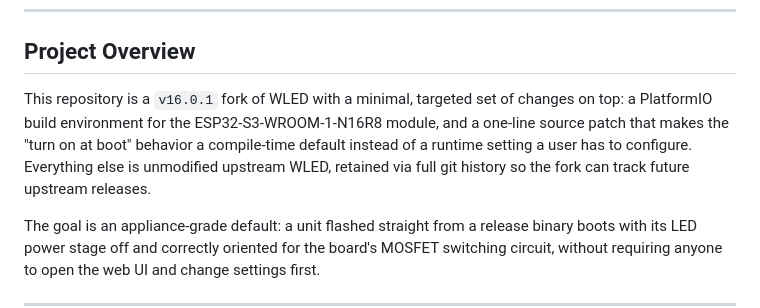
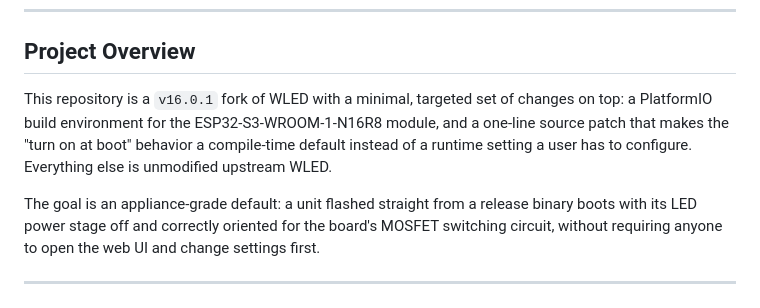
Before and after one commit to dorukerel3/WLED-Zero-S3, a Markdown page: README.md, the part around the change. Rendered like a GitHub page.

```diff
--- a/README.md
+++ b/README.md
@@ -21,7 +21,7 @@ A custom firmware build of [WLED](https://github.com/wled/WLED) v16.0.1, targeti
 
 ## Project Overview
 
-This repository is a `v16.0.1` fork of WLED with a minimal, targeted set of changes on top: a PlatformIO build environment for the ESP32-S3-WROOM-1-N16R8 module, and a one-line source patch that makes the "turn on at boot" behavior a compile-time default instead of a runtime setting a user has to configure. Everything else is unmodified upstream WLED, retained via full git history so the fork can track future upstream releases.
+This repository is a `v16.0.1` fork of WLED with a minimal, targeted set of changes on top: a PlatformIO build environment for the ESP32-S3-WROOM-1-N16R8 module, and a one-line source patch that makes the "turn on at boot" behavior a compile-time default instead of a runtime setting a user has to configure. Everything else is unmodified upstream WLED.
 
 The goal is an appliance-grade default: a unit flashed straight from a release binary boots with its LED power stage off and correctly oriented for the board's MOSFET switching circuit, without requiring anyone to open the web UI and change settings first.
 
```
